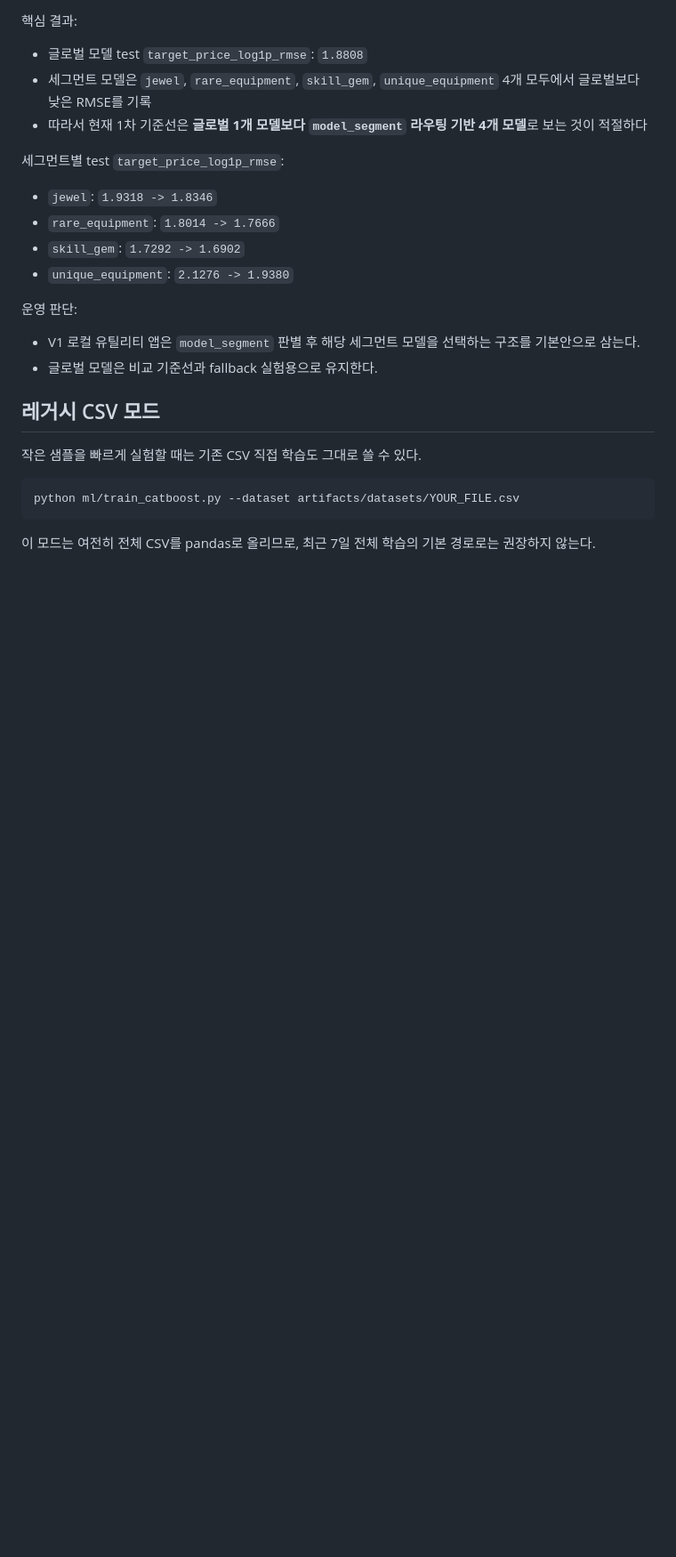
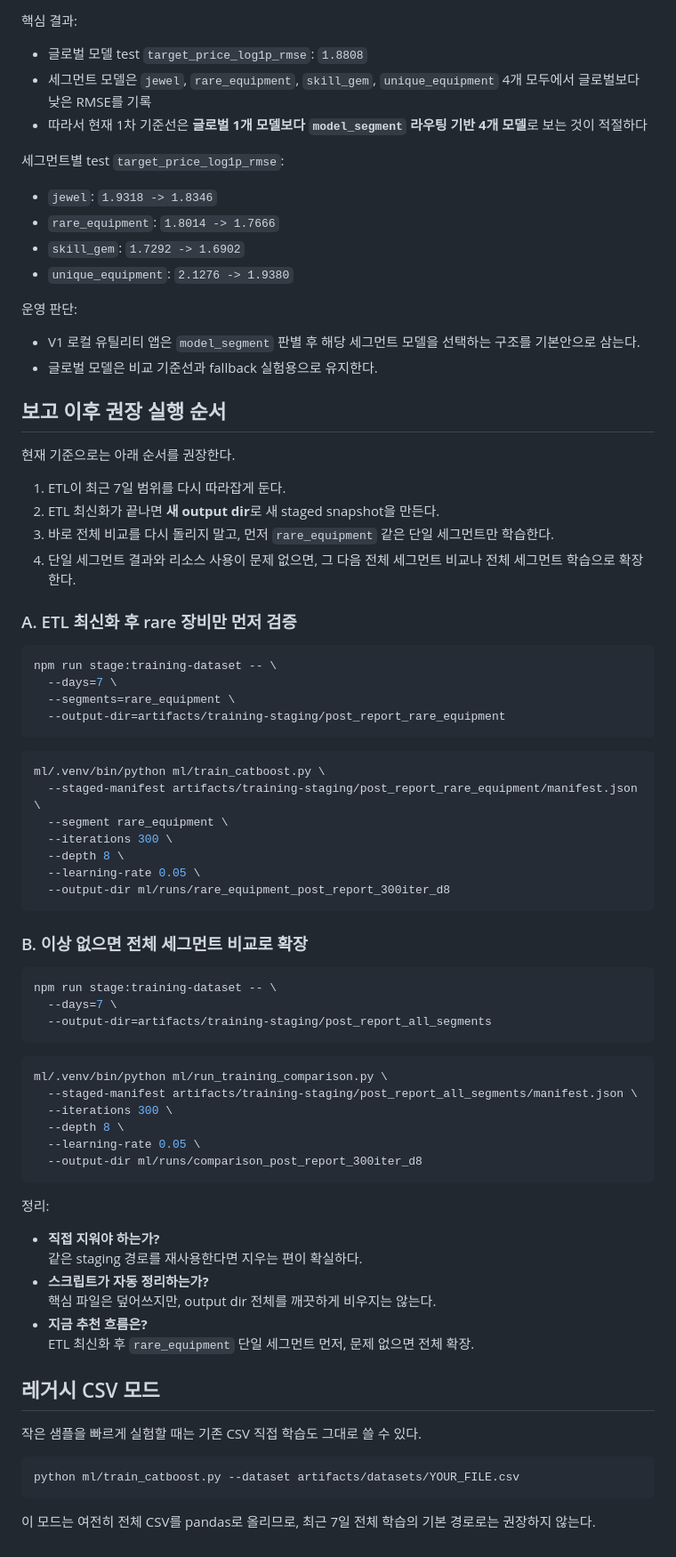
Before and after one commit to sinbumu/PoE1-Local-Item-Value-Prediction-System, a Markdown page: ml/README.md, the part around one of its changes. Shown at 89% size. Rendered like a GitHub page; blank space fills up the shorter version.

Commit message:
README 최신화.

````diff
--- a/ml/README.md
+++ b/ml/README.md
@@ -155,6 +173,60 @@ python ml/run_training_comparison.py \
 - V1 로컬 유틸리티 앱은 `model_segment` 판별 후 해당 세그먼트 모델을 선택하는 구조를 기본안으로 삼는다.
 - 글로벌 모델은 비교 기준선과 fallback 실험용으로 유지한다.
 
+## 보고 이후 권장 실행 순서
+
+현재 기준으로는 아래 순서를 권장한다.
+
+1. ETL이 최근 7일 범위를 다시 따라잡게 둔다.
+2. ETL 최신화가 끝나면 **새 output dir**로 새 staged snapshot을 만든다.
+3. 바로 전체 비교를 다시 돌리지 말고, 먼저 `rare_equipment` 같은 단일 세그먼트만 학습한다.
+4. 단일 세그먼트 결과와 리소스 사용이 문제 없으면, 그 다음 전체 세그먼트 비교나 전체 세그먼트 학습으로 확장한다.
+
+### A. ETL 최신화 후 rare 장비만 먼저 검증
+
+```bash
+npm run stage:training-dataset -- \
+  --days=7 \
+  --segments=rare_equipment \
+  --output-dir=artifacts/training-staging/post_report_rare_equipment
+```
+
+```bash
+ml/.venv/bin/python ml/train_catboost.py \
+  --staged-manifest artifacts/training-staging/post_report_rare_equipment/manifest.json \
+  --segment rare_equipment \
+  --iterations 300 \
+  --depth 8 \
+  --learning-rate 0.05 \
+  --output-dir ml/runs/rare_equipment_post_report_300iter_d8
+```
+
+### B. 이상 없으면 전체 세그먼트 비교로 확장
+
+```bash
+npm run stage:training-dataset -- \
+  --days=7 \
+  --output-dir=artifacts/training-staging/post_report_all_segments
+```
+
+```bash
+ml/.venv/bin/python ml/run_training_comparison.py \
+  --staged-manifest artifacts/training-staging/post_report_all_segments/manifest.json \
+  --iterations 300 \
+  --depth 8 \
+  --learning-rate 0.05 \
+  --output-dir ml/runs/comparison_post_report_300iter_d8
+```
+
+정리:
+
+- **직접 지워야 하는가?**
+  같은 staging 경로를 재사용한다면 지우는 편이 확실하다.
+- **스크립트가 자동 정리하는가?**
+  핵심 파일은 덮어쓰지만, output dir 전체를 깨끗하게 비우지는 않는다.
+- **지금 추천 흐름은?**
+  ETL 최신화 후 `rare_equipment` 단일 세그먼트 먼저, 문제 없으면 전체 확장.
+
 ## 레거시 CSV 모드
 
 작은 샘플을 빠르게 실험할 때는 기존 CSV 직접 학습도 그대로 쓸 수 있다.
````
Also changed, not shown: other parts of ml/README.md (+18 -0 lines), README.md (+49 -0 lines).
